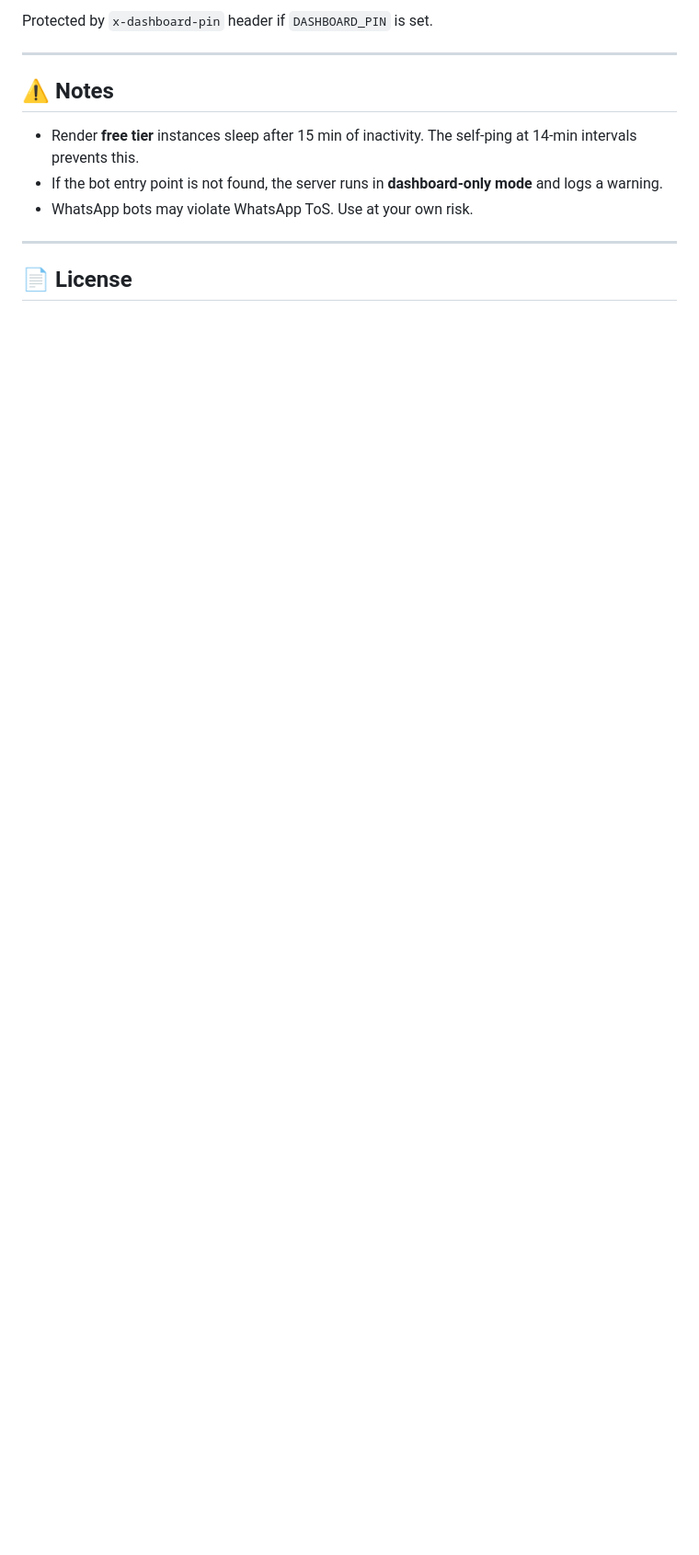
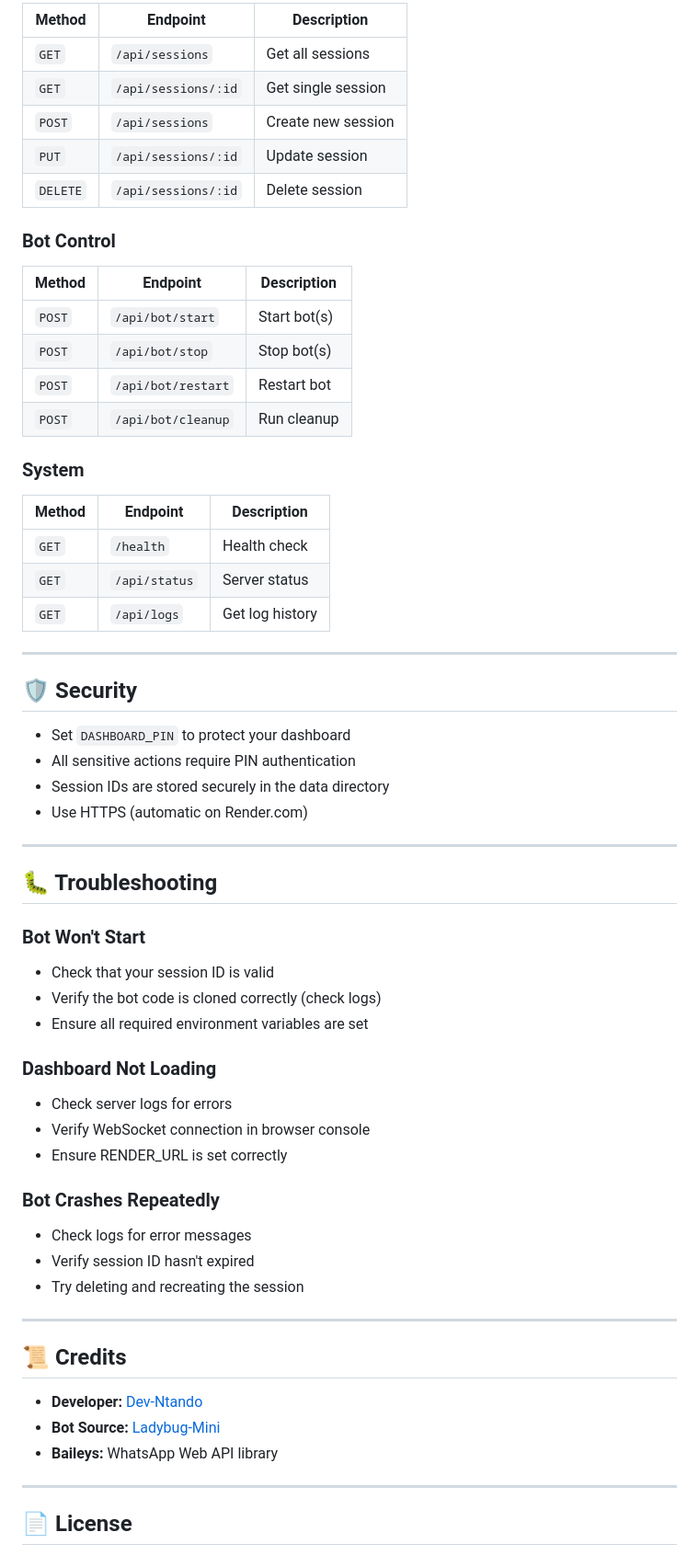
Before and after one commit to dev-modder/Ladybug-Hostxd, a Markdown page: README.md, the part around one of its changes. Shown at 92% size. GitHub-like rendering; blank space fills up the shorter version.

```diff
--- a/README.md
+++ b/README.md
@@ -103,13 +148,64 @@ parent/
 
-Protected by `x-dashboard-pin` header if `DASHBOARD_PIN` is set.
+| Method | Endpoint | Description |
+|--------|----------|-------------|
+| `GET` | `/api/sessions` | Get all sessions |
+| `GET` | `/api/sessions/:id` | Get single session |
+| `POST` | `/api/sessions` | Create new session |
+| `PUT` | `/api/sessions/:id` | Update session |
+| `DELETE` | `/api/sessions/:id` | Delete session |
+
+### Bot Control
+
+| Method | Endpoint | Description |
+|--------|----------|-------------|
+| `POST` | `/api/bot/start` | Start bot(s) |
+| `POST` | `/api/bot/stop` | Stop bot(s) |
+| `POST` | `/api/bot/restart` | Restart bot |
+| `POST` | `/api/bot/cleanup` | Run cleanup |
+
+### System
+
+| Method | Endpoint | Description |
+|--------|----------|-------------|
+| `GET` | `/health` | Health check |
+| `GET` | `/api/status` | Server status |
+| `GET` | `/api/logs` | Get log history |
 
 ---
 
-## ⚠️ Notes
+## 🛡️ Security
 
-- Render **free tier** instances sleep after 15 min of inactivity. The self-ping at 14-min intervals prevents this.
-- If the bot entry point is not found, the server runs in **dashboard-only mode** and logs a warning.
-- WhatsApp bots may violate WhatsApp ToS. Use at your own risk.
+- Set `DASHBOARD_PIN` to protect your dashboard
+- All sensitive actions require PIN authentication
+- Session IDs are stored securely in the data directory
+- Use HTTPS (automatic on Render.com)
+
+---
+
+## 🐛 Troubleshooting
+
+### Bot Won't Start
+- Check that your session ID is valid
+- Verify the bot code is cloned correctly (check logs)
+- Ensure all required environment variables are set
+
+### Dashboard Not Loading
+- Check server logs for errors
+- Verify WebSocket connection in browser console
+- Ensure RENDER_URL is set correctly
+
+### Bot Crashes Repeatedly
+- Check logs for error messages
+- Verify session ID hasn't expired
+- Try deleting and recreating the session
+
+---
+
+## 📜 Credits
+
+- **Developer:** [Dev-Ntando](https://github.com/dev-modder)
+- **Bot Source:** [Ladybug-Mini](https://github.com/dev-modder/Ladybug-Mini)
+- **Baileys:** WhatsApp Web API library
 
 ---
 
```
Also changed, not shown: other parts of README.md (+133 -73 lines).
